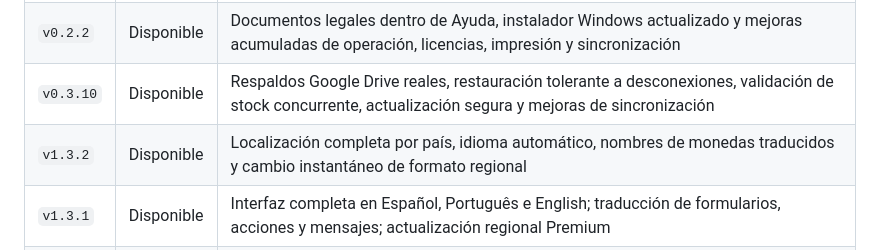
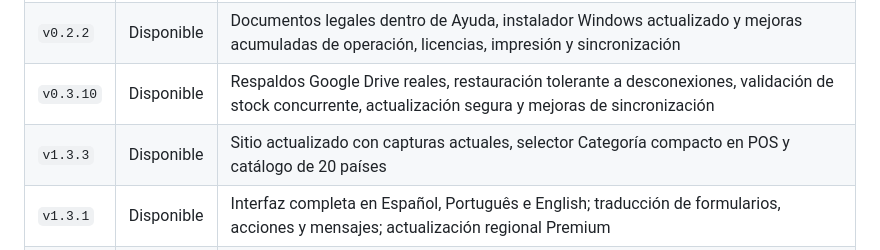
Before and after one commit to elx19/ArbyPos-Releases, a Markdown page: README.md, the part around the change. Drawn GitHub-style.

Commit message:
docs: document v1.3.3 release

```diff
--- a/README.md
+++ b/README.md
@@ -101,7 +101,7 @@ JrTech antes de activar una licencia.
 | `v0.2.1` | Disponible | Navegación que vuelve al inicio de cada pantalla y estado neutral cuando todavía no hay productos |
 | `v0.2.2` | Disponible | Documentos legales dentro de Ayuda, instalador Windows actualizado y mejoras acumuladas de operación, licencias, impresión y sincronización |
 | `v0.3.10` | Disponible | Respaldos Google Drive reales, restauración tolerante a desconexiones, validación de stock concurrente, actualización segura y mejoras de sincronización
-| `v1.3.2` | Disponible | Localización completa por país, idioma automático, nombres de monedas traducidos y cambio instantáneo de formato regional |
+| `v1.3.3` | Disponible | Sitio actualizado con capturas actuales, selector Categoría compacto en POS y catálogo de 20 países |`n| `v1.3.2` | Disponible | Localización completa por país, idioma automático, nombres de monedas traducidos y cambio instantáneo de formato regional |
 | `v1.3.1` | Disponible | Interfaz completa en Español, Português e English; traducción de formularios, acciones y mensajes; actualización regional Premium |
 | `v1.3.0` | Disponible | Códigos de barras manuales, categorías en Ventas, comprobantes cortos, campana de actualizaciones y configuración regional |
 
```
